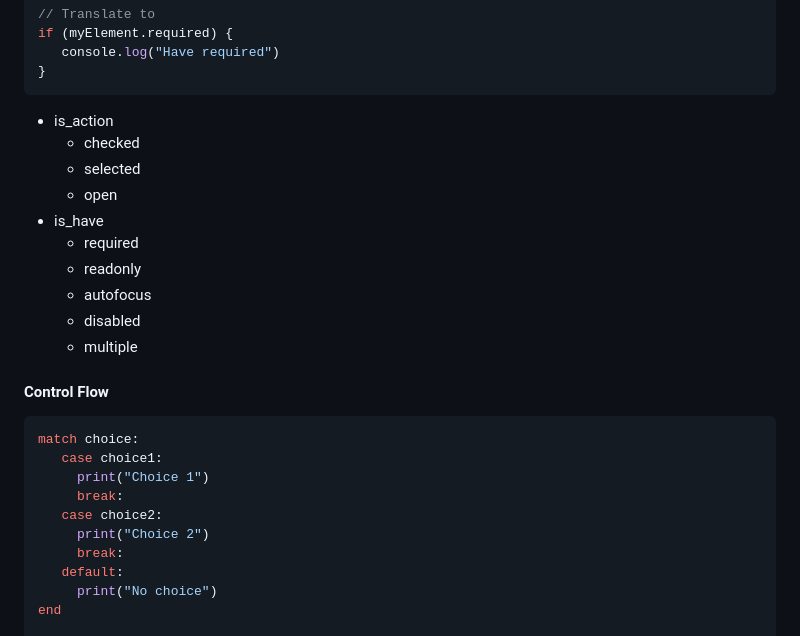
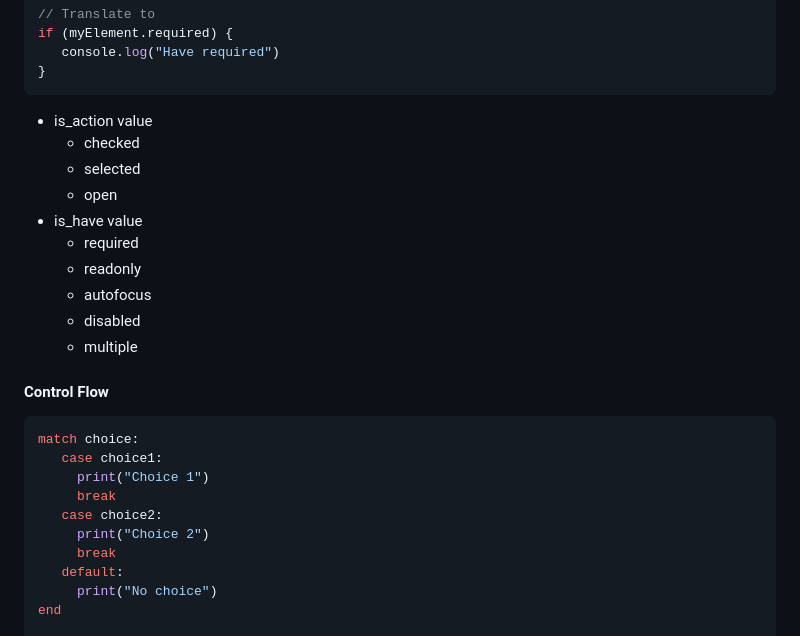
Before and after one commit to UngGas-Studio/BynixScript, a Markdown page: docs/markdown/command.md, the part around the change. Rendered like a GitHub page.

````diff
--- a/docs/markdown/command.md
+++ b/docs/markdown/command.md
@@ -190,11 +190,11 @@ if (myElement.required) {
    console.log("Have required")
 }
 ```
-- is_action
+- is_action value
    - checked
    - selected
    - open
-- is_have
+- is_have value
    - required
    - readonly
    - autofocus
@@ -205,10 +205,10 @@ if (myElement.required) {
 match choice:
    case choice1:
      print("Choice 1")
-     break:
+     break
    case choice2:
      print("Choice 2")
-     break:
+     break
    default:
      print("No choice")
 end
````
